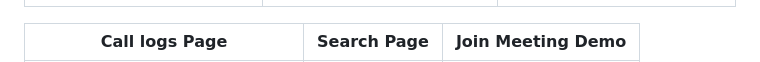
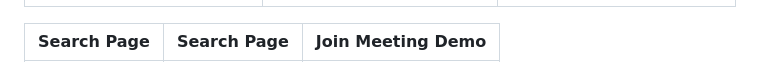
Before and after one commit to kamesh7773/chat_application, a Markdown page: README.md, the part around one of its changes. Rendered like a GitHub page.

Commit message:
Update README.md to correct the image references for the Search Page in the screenshots section

```diff
--- a/README.md
+++ b/README.md
@@ -122,5 +122,5 @@ flutter run
 |-----------------|-----------|-----------|
 | ![Profile Page](https://github.com/kamesh7773/chat_application/blob/main/assets/github/profile%20page.png) | ![Call Logs Page](https://github.com/kamesh7773/chat_application/blob/main/assets/github/calls%20logs%20page.png) | ![People Page](https://github.com/kamesh7773/chat_application/blob/main/assets/github/people%20page.png) |
 
-| Call logs Page | Search Page | Join Meeting Demo |
+| Search Page | Search Page | Join Meeting Demo |
 |-----------------|-----------|-----------|
```
Also changed, not shown: other parts of README.md (+1 -1 lines).
